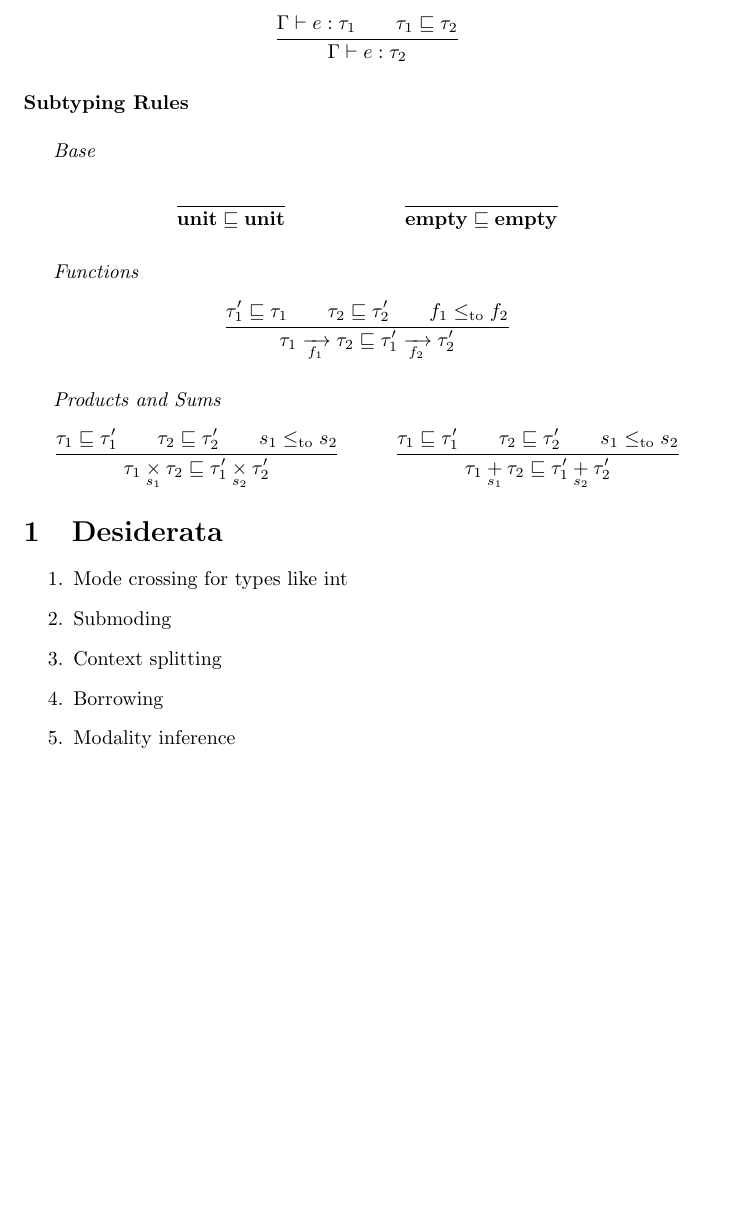
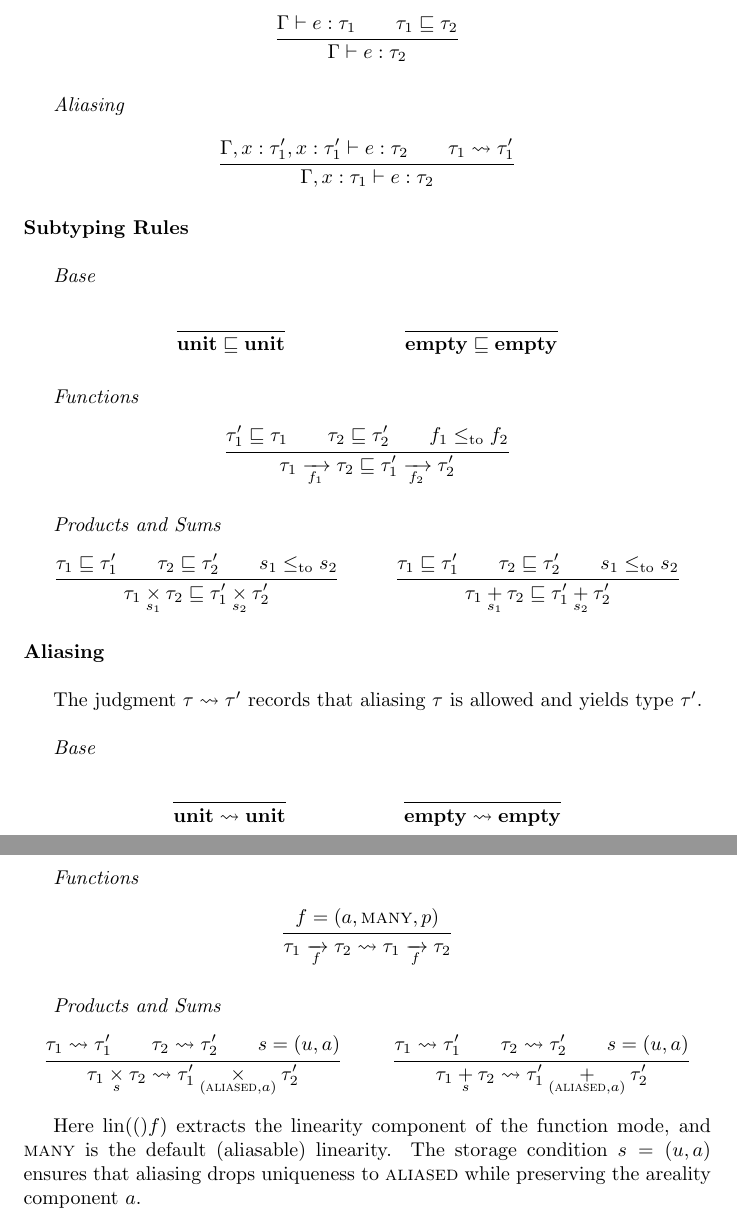
Before and after one commit to julesjacobs/mox, a LaTeX document (tex/mox.tex): part of page 4 of 4 before the commit and two parts of pages 4 and 5 of 5 after it, the two joined at a grey line, cut so that both start at the same text, the shorter picture padded with empty space. Compiled offline with pdfLaTeX.

Commit message:
Aliasing

```diff
--- a/tex/mox.tex
+++ b/tex/mox.tex
@@ -1,6 +1,7 @@
 \documentclass{article}
 
 \usepackage{amsmath}
+\usepackage{amssymb}
 \usepackage{mathpartir}
 \mprset{flushleft}
 \newcommand{\kw}[1]{\text{\textbf{#1}}}
@@ -39,6 +40,9 @@
 \newcommand{\mode}[1]{\textsc{#1}}
 \newcommand{\subtype}{\mathrel{\sqsubseteq}}
 \newcommand{\Sub}[2]{#1 \subtype #2}
+\newcommand{\alias}{\mathrel{\rightsquigarrow}}
+\newcommand{\Alias}[2]{#1 \alias #2}
+\newcommand{\lin}[1]{\operatorname{lin}(#1)}
 
 \title{Mox Notes}
 \author{Jules Jacobs}
@@ -229,6 +233,13 @@ Typing judgments use linear contexts: $\Gamma \uplus \Delta$ denotes a partition
   {\judge{\Gamma}{e}{\tau_2}}
 \end{mathpar}
 
+\vspace{0.5em}\textit{Aliasing}
+\begin{mathpar}
+\inferrule
+  {\judge{\Gamma, x : \tau'_1, x : \tau'_1}{e}{\tau_2} \\ \Alias{\tau_1}{\tau'_1}}
+  {\judge{\Gamma, x : \tau_1}{e}{\tau_2}}
+\end{mathpar}
+
 \paragraph{Subtyping Rules}\ \\
 
 \textit{Base}
@@ -260,16 +271,42 @@ Typing judgments use linear contexts: $\Gamma \uplus \Delta$ denotes a partition
   {\Sub{\TSum[s_1]{\tau_1}{\tau_2}}{\TSum[s_2]{\tau_1'}{\tau_2'}}}
 \end{mathpar}
 
+\paragraph{Aliasing}\ \\
 
-\section{Desiderata}
+The judgment $\Alias{\tau}{\tau'}$ records that aliasing $\tau$ is allowed and yields type $\tau'$.
 
-\begin{enumerate}
-  \item Mode crossing for types like int
-  \item Submoding
-  \item Context splitting
-  \item Borrowing
-  \item Modality inference
-\end{enumerate}
+\bigskip
+
+\textit{Base}
+\begin{mathpar}
+\inferrule
+  {\ }
+  {\Alias{\TUnit}{\TUnit}}
+\and
+\inferrule
+  {\ }
+  {\Alias{\TEmpty}{\TEmpty}}
+\end{mathpar}
+
+\vspace{0.5em}\textit{Functions}
+\begin{mathpar}
+\inferrule
+  {f = (a, \mode{many}, p)}
+  {\Alias{\TFun[f]{\tau_1}{\tau_2}}{\TFun[f]{\tau_1}{\tau_2}}}
+\end{mathpar}
+
+\vspace{0.5em}\textit{Products and Sums}
+\begin{mathpar}
+\inferrule
+  {\Alias{\tau_1}{\tau_1'} \\ \Alias{\tau_2}{\tau_2'} \\ s = (u, a)}
+  {\Alias{\TPair[s]{\tau_1}{\tau_2}}{\TPair[(\mode{aliased}, a)]{\tau_1'}{\tau_2'}}}
+\and
+\inferrule
+  {\Alias{\tau_1}{\tau_1'} \\ \Alias{\tau_2}{\tau_2'} \\ s = (u, a)}
+  {\Alias{\TSum[s]{\tau_1}{\tau_2}}{\TSum[(\mode{aliased}, a)]{\tau_1'}{\tau_2'}}}
+\end{mathpar}
+
+Here $\lin(f)$ extracts the linearity component of the function mode, and $\mode{many}$ is the default (aliasable) linearity. The storage condition $s = (u, a)$ ensures that aliasing drops uniqueness to $\mode{aliased}$ while preserving the areality component~$a$.
 
 
 \end{document}
```
